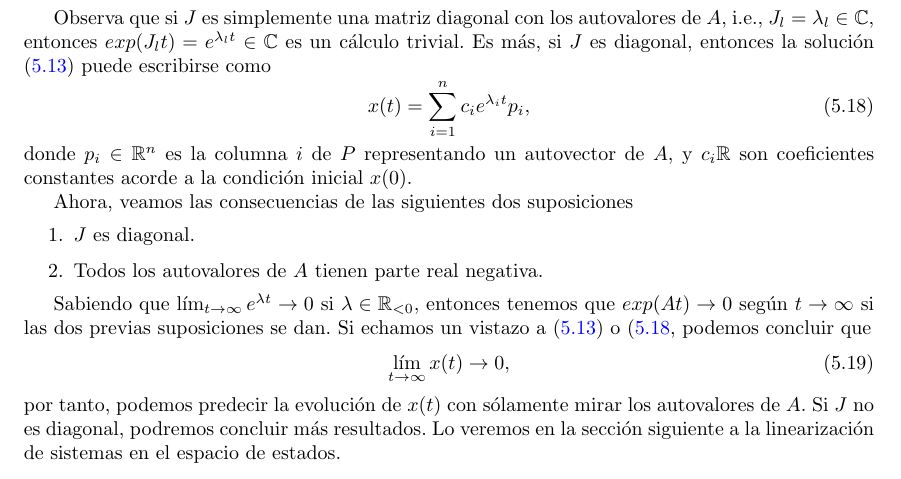
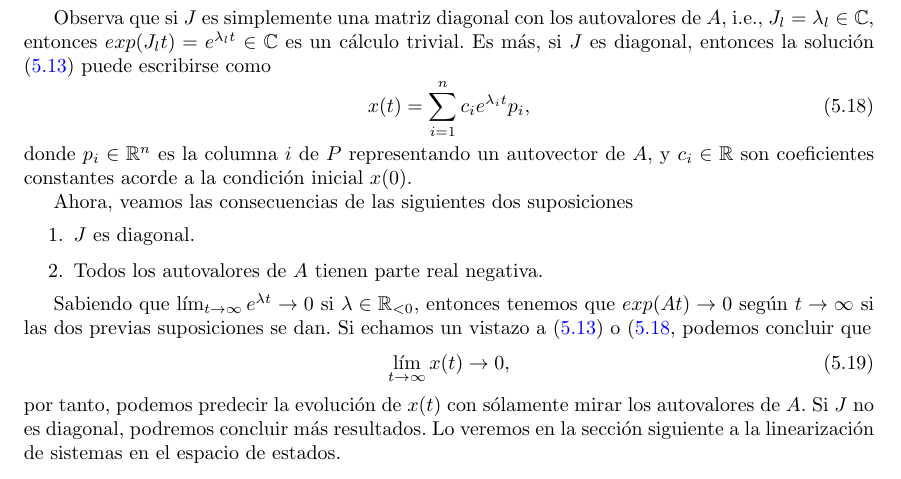
Before and after one commit to UCM-237/Realimentados, a LaTeX book (manual/realimentados.tex, which reads manual/lineales.tex): part of page 53 of 81, cut so that both start at the same text. Compiled offline with pdfLaTeX.

Commit message:
clase ejercicios

```diff
--- a/manual/lineales.tex
+++ b/manual/lineales.tex
@@ -183,7 +183,7 @@ Observa que si $J$ es simplemente una matriz diagonal con los autovalores de $A$
 	x(t) = \sum_{i=1}^nc_i e^{\lambda_i t}p_i,
 	\label{eq: xtdiag}
 \end{equation}
-donde $p_i\in\mathbb{R}^n$ es la columna $i$ de $P$ representando un autovector de $A$, y $c_i\mathbb{R}$ son coeficientes constantes acorde a la condición inicial $x(0)$.
+donde $p_i\in\mathbb{R}^n$ es la columna $i$ de $P$ representando un autovector de $A$, y $c_i\in\mathbb{R}$ son coeficientes constantes acorde a la condición inicial $x(0)$.
 
 Ahora, veamos las consecuencias de las siguientes dos suposiciones
 \begin{enumerate}
```
Also changed, not shown: manual/pdf/realimentados.pdf, 2 other files.
